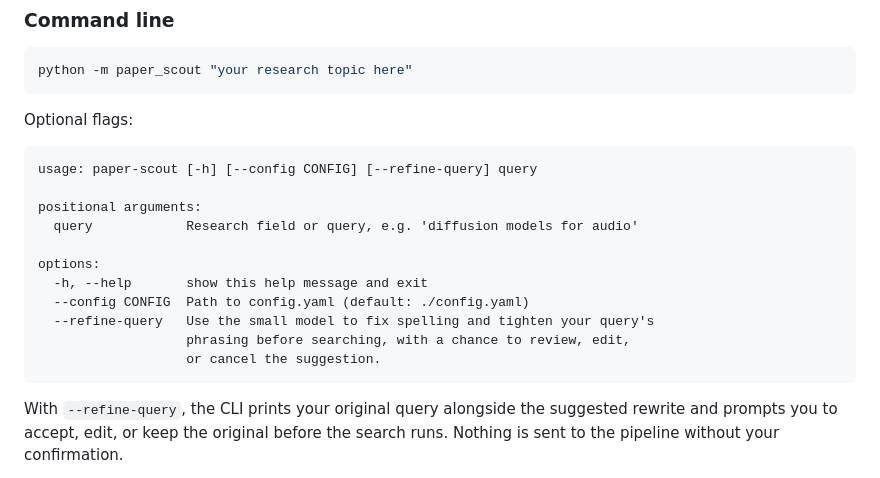
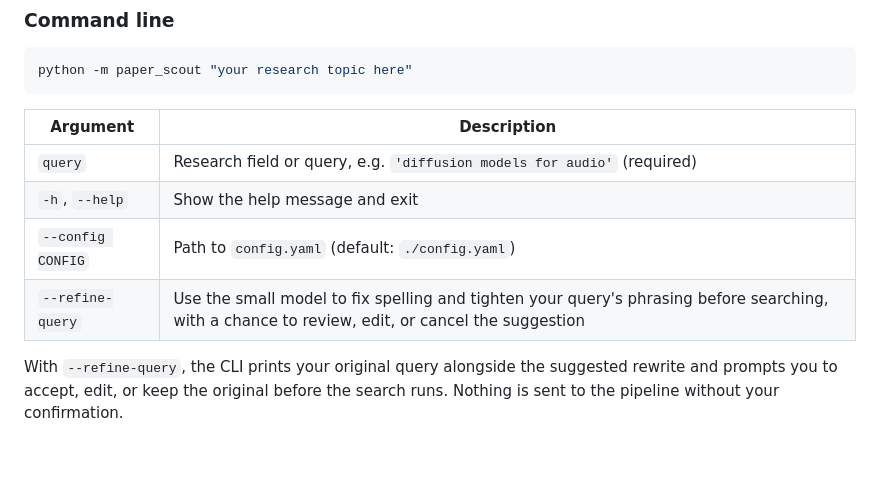
Before and after one commit to AmirmasoudCS/paper-scout, a Markdown page: README.md, the part around the change. Drawn GitHub-style; blank space fills up the shorter version.

Commit message:
Changing the format of cli commands to a table

````diff
--- a/README.md
+++ b/README.md
@@ -100,21 +100,12 @@ ollama pull gemma4:e4b
 python -m paper_scout "your research topic here"
 ```
 
-Optional flags:
-
-```
-usage: paper-scout [-h] [--config CONFIG] [--refine-query] query
-
-positional arguments:
-  query            Research field or query, e.g. 'diffusion models for audio'
-
-options:
-  -h, --help       show this help message and exit
-  --config CONFIG  Path to config.yaml (default: ./config.yaml)
-  --refine-query   Use the small model to fix spelling and tighten your query's
-                   phrasing before searching, with a chance to review, edit,
-                   or cancel the suggestion.
-```
+| Argument | Description |
+|---|---|
+| `query` | Research field or query, e.g. `'diffusion models for audio'` (required) |
+| `-h`, `--help` | Show the help message and exit |
+| `--config CONFIG` | Path to `config.yaml` (default: `./config.yaml`) |
+| `--refine-query` | Use the small model to fix spelling and tighten your query's phrasing before searching, with a chance to review, edit, or cancel the suggestion |
 
 With `--refine-query`, the CLI prints your original query alongside the suggested rewrite and prompts you to accept, edit, or keep the original before the search runs. Nothing is sent to the pipeline without your confirmation.
 
````
